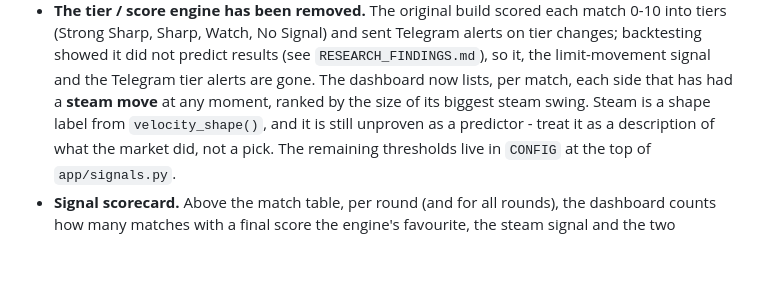
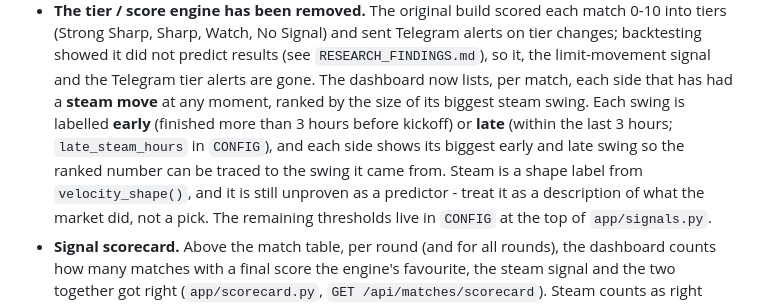
Before and after one commit to Karaine-rgb/SHARP-KARAINE, a Markdown page: README.md, the part around the change. Rendered like a GitHub page; blank space fills up the shorter version.

Commit message:
README: describe early and late steam labels
Co-Authored-By: Claude Sonnet 5.5 <noreply@anthropic.com>
Claude-Session: https://claude.ai/code/session_01FcHgFVuRwwUGvusJHfCmHY

```diff
--- a/README.md
+++ b/README.md
@@ -26,7 +26,10 @@ favorite, and charts of the raw series.
   results (see `RESEARCH_FINDINGS.md`), so it, the limit-movement signal and
   the Telegram tier alerts are gone. The dashboard now lists, per match, each
   side that has had a **steam move** at any moment, ranked by the size of its
-  biggest steam swing. Steam is a shape label from `velocity_shape()`, and it
+  biggest steam swing. Each swing is labelled **early** (finished more than 3 hours before
+  kickoff) or **late** (within the last 3 hours; `late_steam_hours` in `CONFIG`), and each side
+  shows its biggest early and late swing so the ranked number can be traced to the swing it
+  came from. Steam is a shape label from `velocity_shape()`, and it
   is still unproven as a predictor - treat it as a description of what the
   market did, not a pick. The remaining thresholds live in `CONFIG` at the
   top of `app/signals.py`.
```
